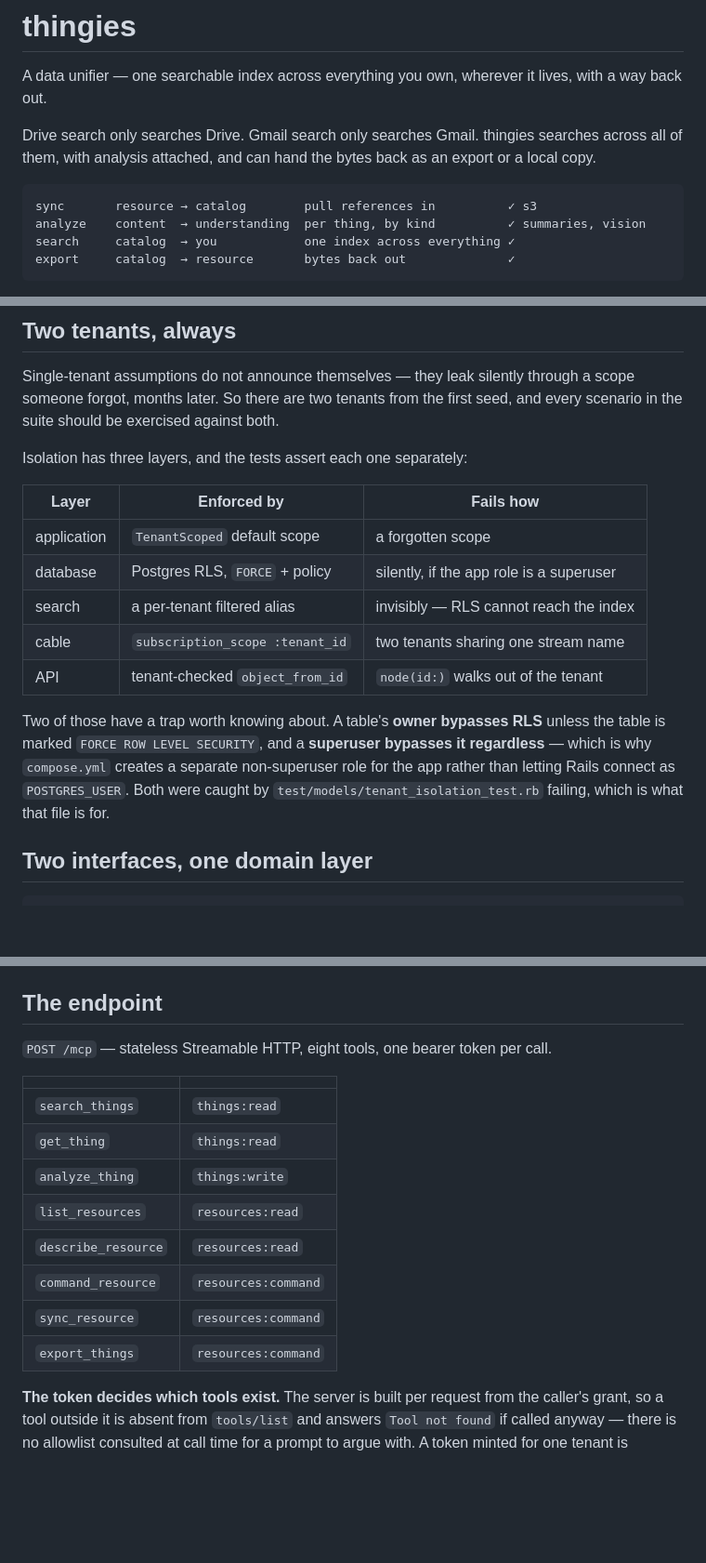
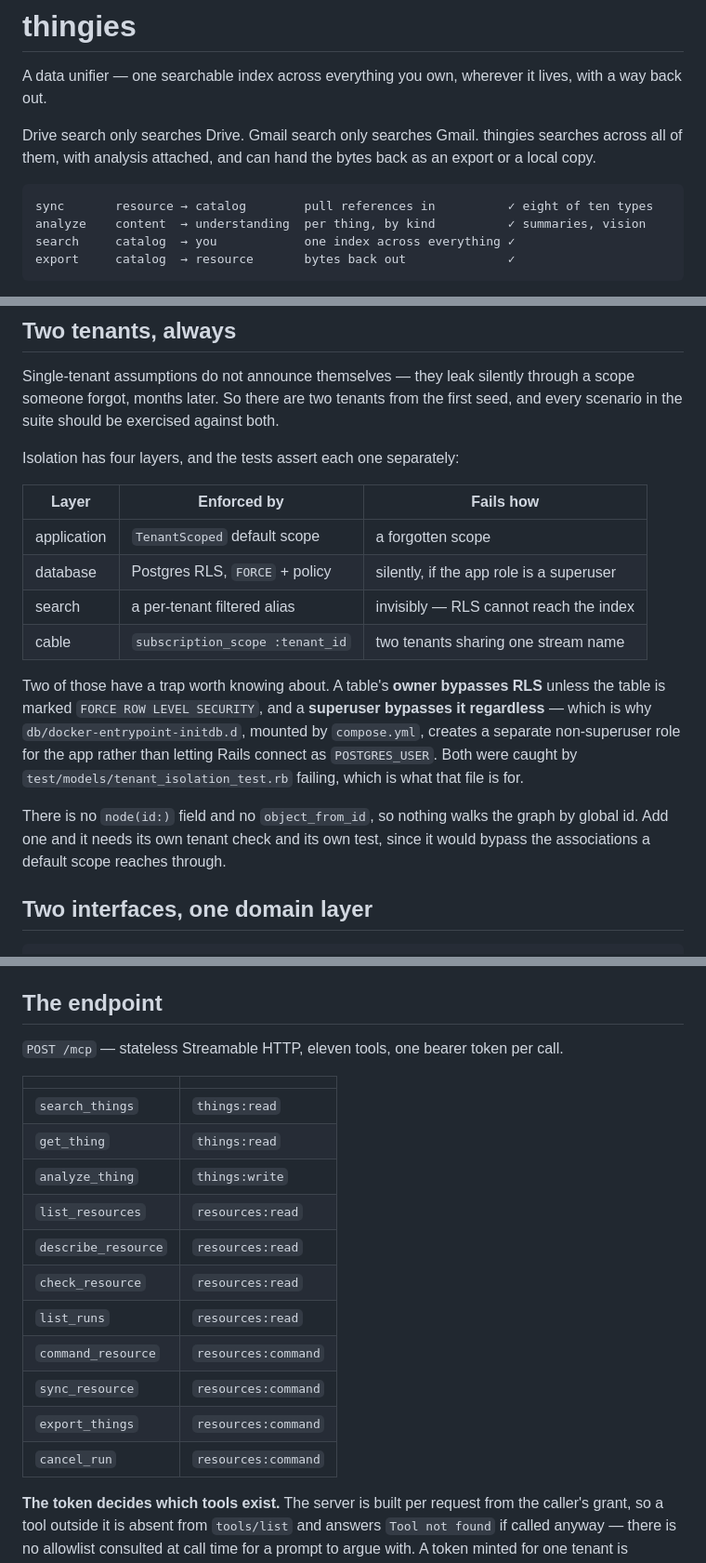
Before and after one commit to urisrb/uris, a Markdown page: README.md, 3 parts joined by grey strips. Shown at 93% size. Rendered like a GitHub page; blank space fills up the shorter version.

Commit message:
README: eleven tools, four isolation layers, and no node(id:)
The tool table listed eight and omitted check_resource, list_runs and
cancel_run. The isolation table said three layers above five rows, one of
which described a tenant-checked object_from_id that does not exist —
there is no node(id:) field in the schema. Said so instead, since adding
one would need its own tenant check.

The non-superuser role is created by db/docker-entrypoint-initdb.d, which
compose.yml mounts, rather than by compose.yml itself.

Co-Authored-By: Claude Opus 5 (1M context) <noreply@anthropic.com>

````diff
--- a/README.md
+++ b/README.md
@@ -7,7 +7,7 @@ Drive search only searches Drive. Gmail search only searches Gmail. thingies sea
 them, with analysis attached, and can hand the bytes back as an export or a local copy.
 
 ```
-sync       resource → catalog        pull references in          ✓ s3
+sync       resource → catalog        pull references in          ✓ eight of ten types
 analyze    content  → understanding  per thing, by kind          ✓ summaries, vision
 search     catalog  → you            one index across everything ✓
 export     catalog  → resource       bytes back out              ✓
@@ -51,7 +51,7 @@ Single-tenant assumptions do not announce themselves — they leak silently thro
 forgot, months later. So there are two tenants from the first seed, and every scenario in the suite
 should be exercised against both.
 
-Isolation has three layers, and the tests assert each one separately:
+Isolation has four layers, and the tests assert each one separately:
 
 | Layer       | Enforced by                     | Fails how                                |
 | ----------- | ------------------------------- | ---------------------------------------- |
@@ -59,13 +59,16 @@ Isolation has three layers, and the tests assert each one separately:
 | database    | Postgres RLS, `FORCE` + policy  | silently, if the app role is a superuser |
 | search      | a per-tenant filtered alias     | invisibly — RLS cannot reach the index   |
 | cable       | `subscription_scope :tenant_id` | two tenants sharing one stream name      |
-| API         | tenant-checked `object_from_id` | `node(id:)` walks out of the tenant      |
 
 Two of those have a trap worth knowing about. A table's **owner bypasses RLS** unless the table is
 marked `FORCE ROW LEVEL SECURITY`, and a **superuser bypasses it regardless** — which is why
-`compose.yml` creates a separate non-superuser role for the app rather than letting Rails connect as
-`POSTGRES_USER`. Both were caught by `test/models/tenant_isolation_test.rb` failing, which is what
-that file is for.
+`db/docker-entrypoint-initdb.d`, mounted by `compose.yml`, creates a separate non-superuser role for
+the app rather than letting Rails connect as `POSTGRES_USER`. Both were caught by
+`test/models/tenant_isolation_test.rb` failing, which is what that file is for.
+
+There is no `node(id:)` field and no `object_from_id`, so nothing walks the graph by global id. Add
+one and it needs its own tenant check and its own test, since it would bypass the associations a
+default scope reaches through.
 
 ## Two interfaces, one domain layer
 
@@ -82,7 +85,7 @@ drift from the API without the types going red first. `bin/dev` keeps both watch
 
 ## The endpoint
 
-`POST /mcp` — stateless Streamable HTTP, eight tools, one bearer token per call.
+`POST /mcp` — stateless Streamable HTTP, eleven tools, one bearer token per call.
 
 |                     |                     |
 | ------------------- | ------------------- |
@@ -91,9 +94,12 @@ drift from the API without the types going red first. `bin/dev` keeps both watch
 | `analyze_thing`     | `things:write`      |
 | `list_resources`    | `resources:read`    |
 | `describe_resource` | `resources:read`    |
+| `check_resource`    | `resources:read`    |
+| `list_runs`         | `resources:read`    |
 | `command_resource`  | `resources:command` |
 | `sync_resource`     | `resources:command` |
 | `export_things`     | `resources:command` |
+| `cancel_run`        | `resources:command` |
 
 **The token decides which tools exist.** The server is built per request from the caller's grant, so
 a tool outside it is absent from `tools/list` and answers `Tool not found` if called anyway — there
````
